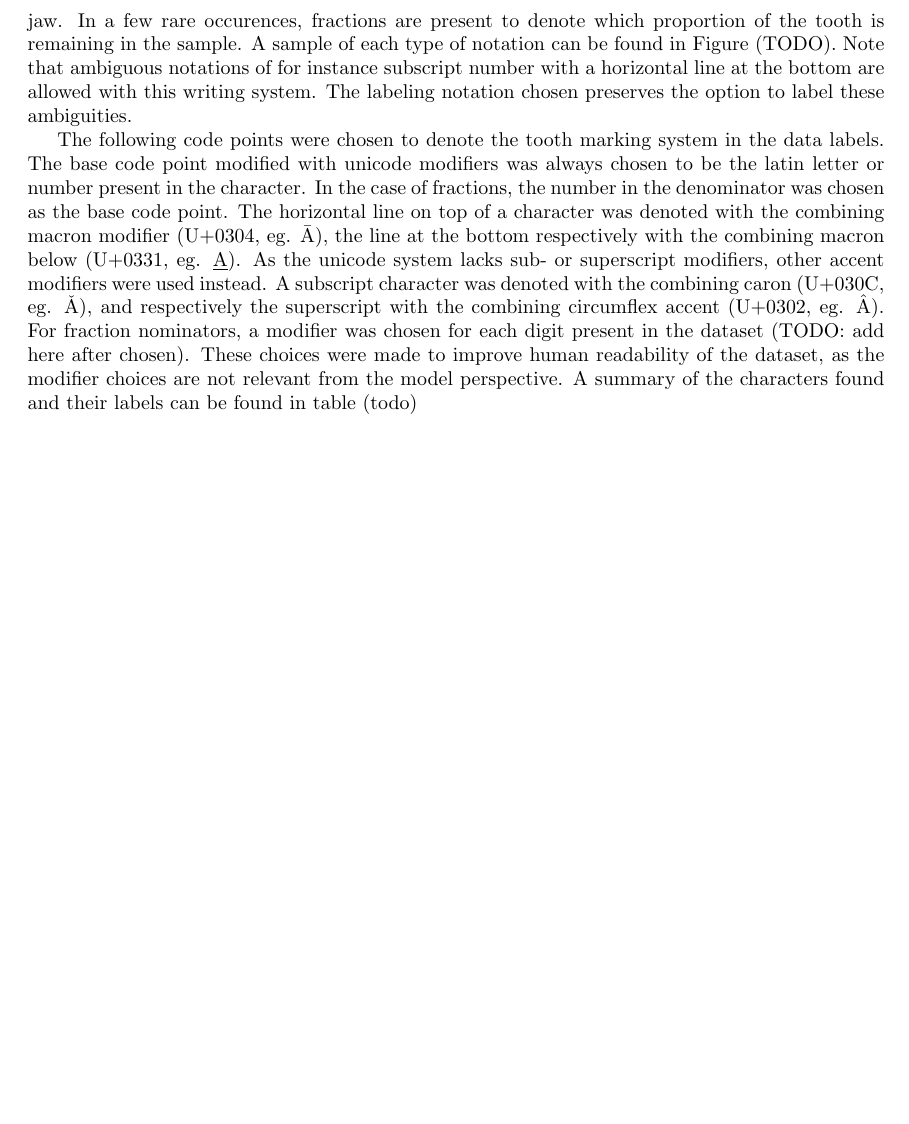
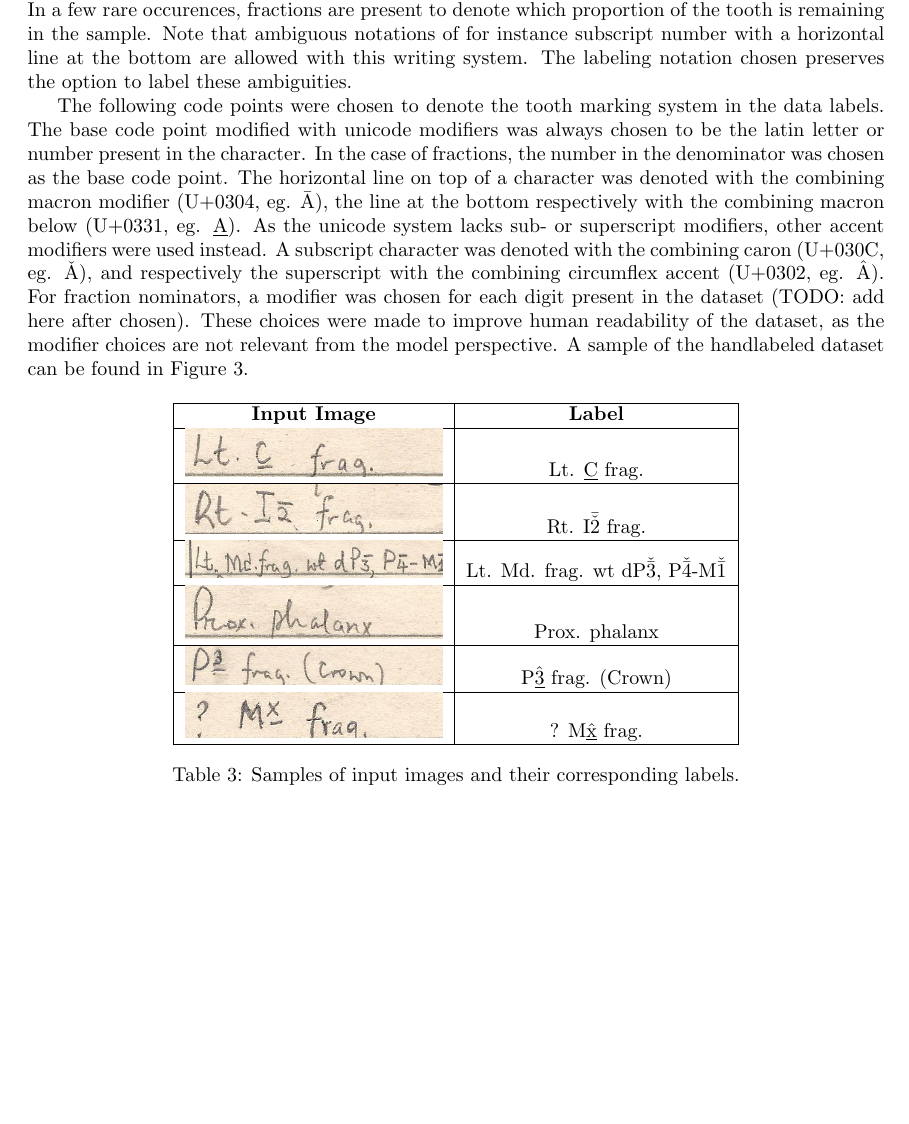
Before and after one commit to korolainenriikka/thesis, a LaTeX thesis (tex/thesis_text/thesis.tex): part of page 5 of 5 before the commit and part of page 5 of 6 after it, cut so that both start at the same text, the shorter picture padded with empty space. Compiled offline with pdfLaTeX.

Commit message:
Data samples table

```diff
--- a/tex/thesis_text/thesis.tex
+++ b/tex/thesis_text/thesis.tex
@@ -5,6 +5,7 @@
 \usepackage{amssymb}
 \usepackage{geometry}
 \usepackage{twemojis}
+\usepackage{subcaption}
 \usepackage[style=numeric,bibstyle=numeric,backend=biber,natbib=true,maxbibnames=99,giveninits=true,uniquename=init]{biblatex}
 \usepackage[utf8]{inputenc}
 
@@ -219,7 +218,7 @@ The special characters in the dental fossil handwriting consist of sub- and supe
 top or bottom. Additionally, these two modifiers sometimes co-occur. Both denote which jaw the fragment is from:
 subscript and horizontal line on top of the character denote lower jaw, whereas superscript or line at the bottom of character
 signal upper jaw. In a few rare occurences, fractions are present
-to denote which proportion of the tooth is remaining in the sample. A sample of each type of notation can be found in Figure (TODO).
+to denote which proportion of the tooth is remaining in the sample.
 Note that ambiguous notations of for instance subscript number with a horizontal line at the bottom are allowed with this writing system.
 The labeling notation chosen preserves the option to label these ambiguities.
 
@@ -241,8 +240,32 @@ fractions, the number in the denominator was chosen as the base code point. The
 combining macron modifier (U+0304, eg. $\bar{\text{A}}$), the line at the bottom respectively with the combining macron below (U+0331, eg. \underline{A}).
 As the unicode system lacks sub- or superscript modifiers, other accent modifiers were used instead. A subscript character was denoted with the combining caron (U+030C, eg. $\check{\mathrm{A}}$), and respectively the superscript with the combining
 circumflex accent (U+0302, eg. $\hat{\text{A}}$). For fraction nominators, a modifier was chosen for each digit present in the dataset (TODO: add here after chosen).
-These choices were made to improve human readability of the dataset, as the modifier choices are not relevant from the model perspective. A summary of the
-characters found and their labels can be found in table (todo)
+These choices were made to improve human readability of the dataset, as the modifier choices are not relevant from the model perspective. A sample of the handlabeled
+dataset can be found in Figure~\ref{table:input_images}.
+
+
+\begin{table}[h!]
+    \centering
+    \begin{tabular}{|c|c|}
+        \hline
+        \textbf{Input Image} & \textbf{Label} \\
+        \hline
+        \includegraphics[width=0.3\textwidth]{../images/data_samples/canine.png} & Lt. \underline{C} frag. \\
+        \hline
+        \includegraphics[width=0.3\textwidth]{../images/data_samples/lowjawincisor.png} & Rt. I$\bar{\check{2}}$ frag. \\
+        \hline
+        \includegraphics[width=0.3\textwidth]{../images/data_samples/multipleteeth.png} & Lt. Md. frag. wt dP$\check{\bar{3}}$, P$\check{\bar{4}}$-M$\check{\bar{1}}$\\
+        \hline
+        \includegraphics[width=0.3\textwidth]{../images/data_samples/nontooth.png} & Prox. phalanx \\
+        \hline
+        \includegraphics[width=0.3\textwidth]{../images/data_samples/smudged.png} & P$\hat{\underline{\text{3}}}$ frag. (Crown) \\
+        \hline
+        \includegraphics[width=0.3\textwidth]{../images/data_samples/underlinedx.png} & ? M$\hat{\underline{\text{x}}}$ frag. \\
+        \hline
+    \end{tabular}
+    \caption{Samples of input images and their corresponding labels.}
+    \label{table:input_images}
+\end{table}
 
 \subsubsection{Data preprocessing}
 
```
Also changed, not shown: tex/thesis_notes/thesis_notes.tex (+4 -2 lines), tex/images/data_samples/canine.png (added), tex/images/data_samples/lowjawincisor.png (added), tex/images/data_samples/multipleteeth.png (added), tex/images/data_samples/nontooth.png (added), tex/images/data_samples/smudged.png (added), tex/images/data_samples/underlinedx.png (added), tex/thesis_notes/thesis_notes.pdf, tex/thesis_text/thesis.pdf, tex/thesis_text/thesis.tex (2 more changed lines).
